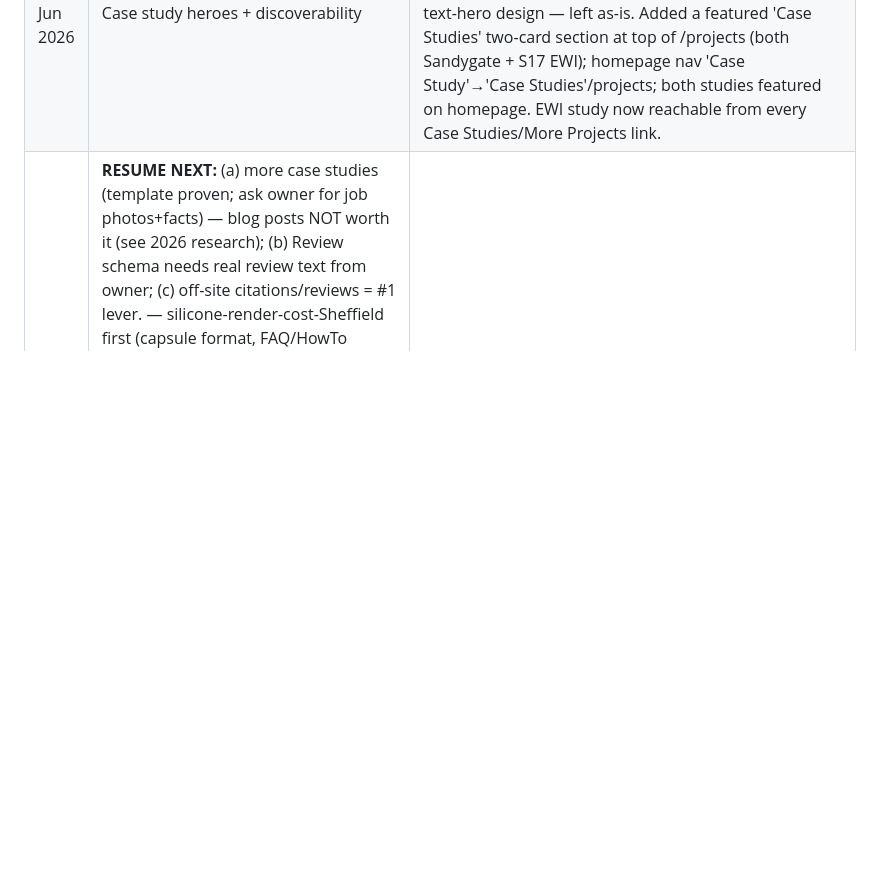
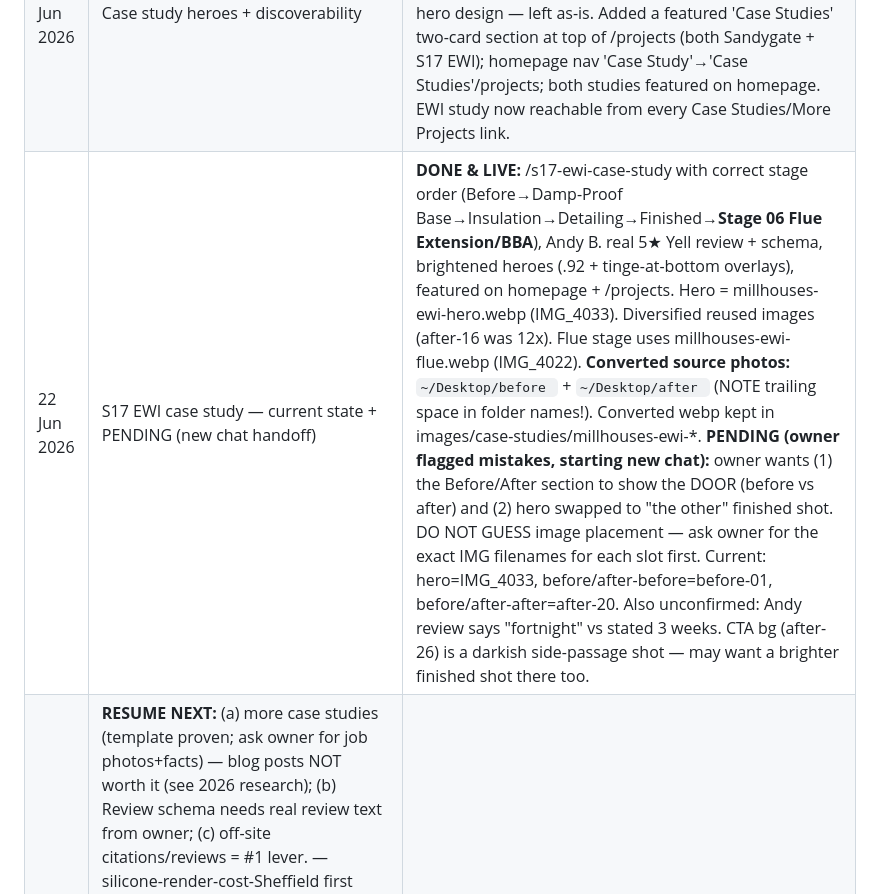
Before and after one commit to plastersolutionsltd-arch/plaster-rendering-site, a Markdown page: AI-SEARCH-OPTIMISATION.md, the part around the change. Drawn GitHub-style; blank space fills up the shorter version.

Commit message:
Save handoff: S17 EWI case study state + pending image placement
Co-Authored-By: Claude Opus 4.8 <noreply@anthropic.com>

```diff
--- a/AI-SEARCH-OPTIMISATION.md
+++ b/AI-SEARCH-OPTIMISATION.md
@@ -255,6 +255,7 @@ Competitors MAC Rendering and EDC Render Plaster are already listed on these pag
 | 22 Jun 2026 | **2nd case study LIVE — S17 EWI** | Built `/s17-ewi-case-study` from case-study-template using owner's real job photos (45 converted JPEG→webp via Pillow w/ EXIF-transpose; curated to 11 + hero -m). Full EWI: 150mm EPS + silicone, S17 near Millhouses, 3 weeks. 5-stage carousel, HowTo+FAQ+WebPage schema, capsule, responsive hero. Review handled HONESTLY — states the real 5★ Yell review, NO fabricated quote/author (removed Review JSON-LD). Routed, sitemap, linked from projects + ewi-sheffield. GOTCHA: template schema reuses space-tokens (STAGE 1 TITLE) + FAQ_ANSWER in both HTML & JSON — first build broke FAQ JSON with `[^<]*`; fixed with `[^<"]*` + handling space-tokens separately. Built in Python (UTF-8 safe). |
 | 22 Jun 2026 | S17 EWI case study — corrections | Fixed wrong-captioned base-board image (reordered to correct EWI sequence: Before→Damp-Proof Base→Insulation→Detailing→Finished); added Andy B.'s real 5★ Yell review (04 Nov 2024, verbatim) + Review schema; hero image opacity .6→.9 + lighter overlays; featured on homepage (2nd featured case study). NOTE: Andy's review says 'fortnight' but stated duration is 3 weeks — confirm with owner. |
 | 22 Jun 2026 | Case study heroes + discoverability | Brightened both case study heroes (opacity .6/.9→.92, overlays fade to clear by ~50%, dark tinge only at bottom) + fixed case-study-template default. Audited ALL heroes site-wide: only the 3 cost/comparison pages are very dark (0.13) but that's an intentional faint-bg text-hero design — left as-is. Added a featured 'Case Studies' two-card section at top of /projects (both Sandygate + S17 EWI); homepage nav 'Case Study'→'Case Studies'/projects; both studies featured on homepage. EWI study now reachable from every Case Studies/More Projects link. |
+| 22 Jun 2026 | S17 EWI case study — current state + PENDING (new chat handoff) | **DONE & LIVE:** /s17-ewi-case-study with correct stage order (Before→Damp-Proof Base→Insulation→Detailing→Finished→**Stage 06 Flue Extension/BBA**), Andy B. real 5★ Yell review + schema, brightened heroes (.92 + tinge-at-bottom overlays), featured on homepage + /projects. Hero = millhouses-ewi-hero.webp (IMG_4033). Diversified reused images (after-16 was 12x). Flue stage uses millhouses-ewi-flue.webp (IMG_4022). **Converted source photos:** `~/Desktop/before ` + `~/Desktop/after ` (NOTE trailing space in folder names!). Converted webp kept in images/case-studies/millhouses-ewi-*. **PENDING (owner flagged mistakes, starting new chat):** owner wants (1) the Before/After section to show the DOOR (before vs after) and (2) hero swapped to "the other" finished shot. DO NOT GUESS image placement — ask owner for the exact IMG filenames for each slot first. Current: hero=IMG_4033, before/after-before=before-01, before/after-after=after-20. Also unconfirmed: Andy review says "fortnight" vs stated 3 weeks. CTA bg (after-26) is a darkish side-passage shot — may want a brighter finished shot there too. |
 | | **RESUME NEXT:** (a) more case studies (template proven; ask owner for job photos+facts) — blog posts NOT worth it (see 2026 research); (b) Review schema needs real review text from owner; (c) off-site citations/reviews = #1 lever. — silicone-render-cost-Sheffield first (capsule format, FAQ/HowTo schema, link to /silicone-render-sheffield + /rendering-cost-sheffield). (b) Pending owner data: VideoObject (YouTube upload date/duration), Review schema on suburb pages (real Google reviews only — never fabricate). (c) Optional: homepage trust-badge bar. Off-site citations/reviews remain the #1 ranking lever. Also offered, not yet built: homepage trust-badge bar (manufacturer + CHAS logos up front, mirrors MAC/EDC). Owner has resubmitted sitemap + requested indexing for /about. Site is fully clean as of 21 Jun (no 404s, no broken links/images, no dup/missing metadata, 49 AEO capsules live, 40 suburb pages have Speakable). All capsule prices accurate as of 20–21 Jun. |
 | 10 Jun 2026 | GBP service areas expanded | Added 11 new areas. Pending Google approval. |
 | 11 Jun 2026 | GBP service area rejections | 10 of 11 new areas NOT APPROVED: Rotherham, Loxley, Walkley, Ecclesfield, Nether Edge, High Green, Crookes, Hillsborough, Stocksbridge, Stannington. Approved areas: Sheffield, South Yorkshire, Dore, Grenoside, Bradway, Chapeltown, Fulwood, Crosspool, Totley Brook. Fix: remove rejected, re-add 2/week in simple format (no postcodes). Leave Rotherham out. |
```
